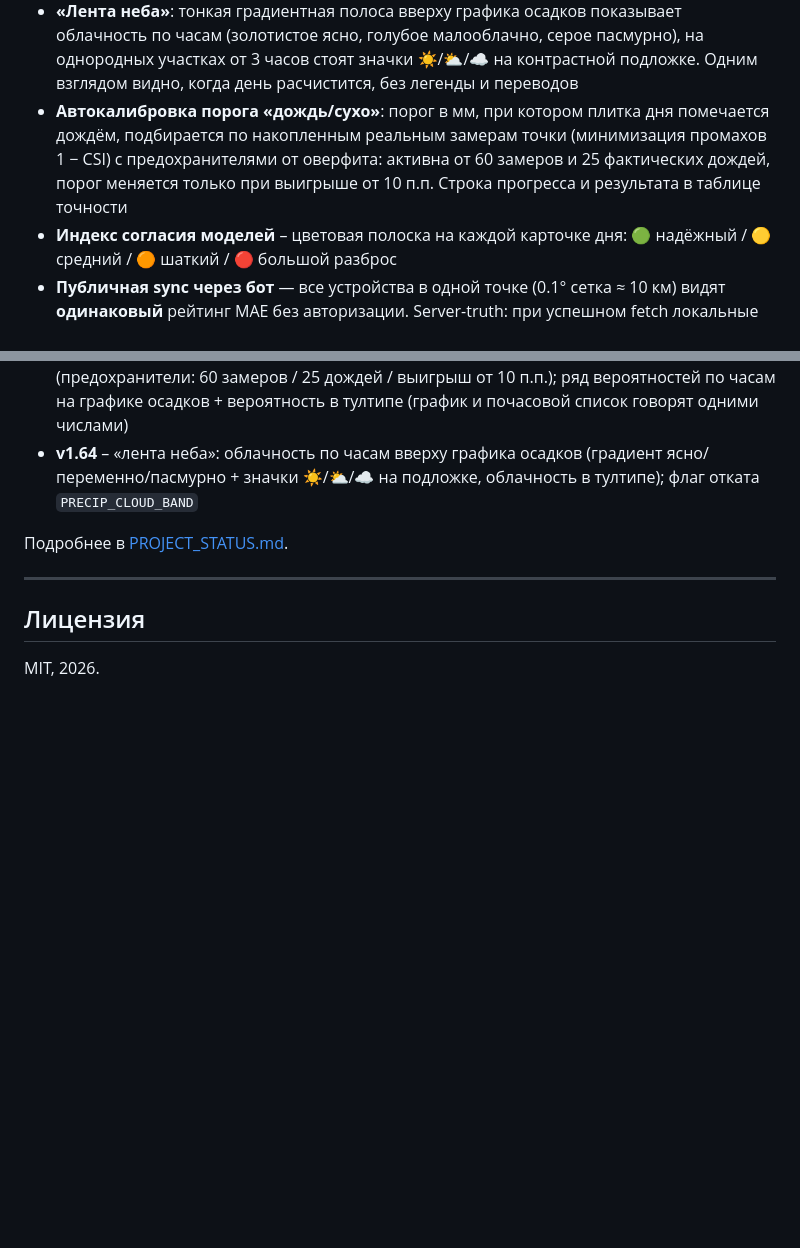
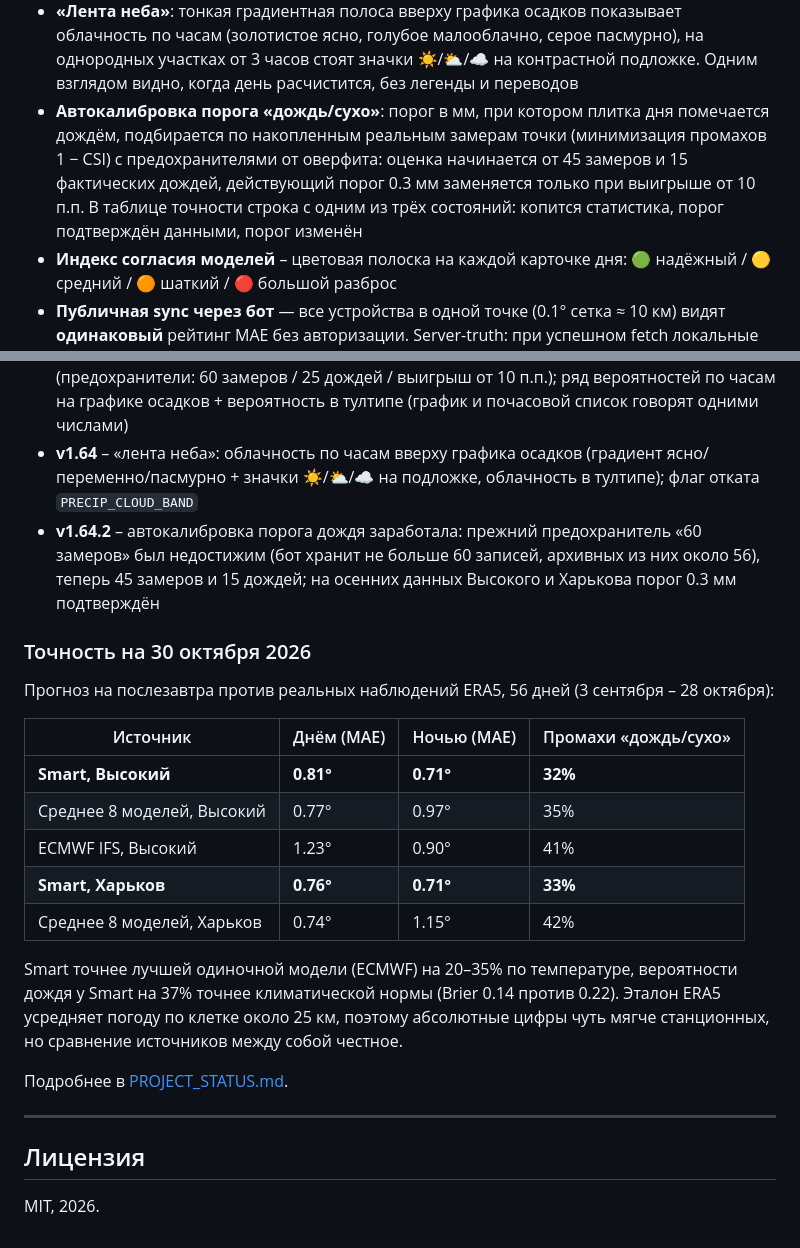
Before and after one commit to meteo-star/kharkiv-weather, a Markdown page: README.md, 2 parts joined by grey strips. Drawn GitHub-style; blank space fills up the shorter version.

Commit message:
docs: README до v1.64.2 (автокалибровка 45/15 и три состояния, срез точности на 30.10)
Co-Authored-By: Claude Opus 5.5 <noreply@anthropic.com>

```diff
--- a/README.md
+++ b/README.md
@@ -36,7 +36,7 @@
 - **Полоса «возможных осадков» на графике** — поверх медианной линии график 48ч рисует полупрозрачную полосу самого мокрого сценария ансамбля: когда дождь видит меньшинство сценариев, график показывает тень «возможен дождь до X мм» вместо пустого нуля, противоречащего списку дней
 - **График осадков говорит на трёх языках сразу**: сплошная линия (сколько скорее всего выпадет, мм/ч), пунктирная полоса (потолок самого мокрого сценария), ряд вероятностей по часам под графиком (те же проценты, что в почасовом списке: от 20% голубые, от 60% яркие). Тултип часа отдаёт всё вместе: мм, «💧 73%» и облачность
 - **«Лента неба»**: тонкая градиентная полоса вверху графика осадков показывает облачность по часам (золотистое ясно, голубое малооблачно, серое пасмурно), на однородных участках от 3 часов стоят значки ☀️/⛅/☁️ на контрастной подложке. Одним взглядом видно, когда день расчистится, без легенды и переводов
-- **Автокалибровка порога «дождь/сухо»**: порог в мм, при котором плитка дня помечается дождём, подбирается по накопленным реальным замерам точки (минимизация промахов 1 − CSI) с предохранителями от оверфита: активна от 60 замеров и 25 фактических дождей, порог меняется только при выигрыше от 10 п.п. Строка прогресса и результата в таблице точности
+- **Автокалибровка порога «дождь/сухо»**: порог в мм, при котором плитка дня помечается дождём, подбирается по накопленным реальным замерам точки (минимизация промахов 1 − CSI) с предохранителями от оверфита: оценка начинается от 45 замеров и 15 фактических дождей, действующий порог 0.3 мм заменяется только при выигрыше от 10 п.п. В таблице точности строка с одним из трёх состояний: копится статистика, порог подтверждён данными, порог изменён
 - **Индекс согласия моделей** – цветовая полоска на каждой карточке дня: 🟢 надёжный / 🟡 средний / 🟠 шаткий / 🔴 большой разброс
 - **Публичная sync через бот** — все устройства в одной точке (0.1° сетка ≈ 10 км) видят **одинаковый** рейтинг MAE без авторизации. Server-truth: при успешном fetch локальные данные полностью заменяются серверными
 
@@ -207,6 +207,22 @@ python -m http.server 8000 --bind 127.0.0.1
 - **v1.62.2** – сводка бота без внутренних противоречий: заголовок из состояния текущего часа (не суточного кода), «Дождя не ожидается» не пишется при идущей мороси, «завтра» без оксюморона «Морось, без осадков»; плавное сворачивание hero возвращено и доведено до 0.55s с мягким затуханием (v1.62.3-62.4)
 - **v1.63** – автокалибровка порога «дождь/сухо» по накопленным замерам точки (предохранители: 60 замеров / 25 дождей / выигрыш от 10 п.п.); ряд вероятностей по часам на графике осадков + вероятность в тултипе (график и почасовой список говорят одними числами)
 - **v1.64** – «лента неба»: облачность по часам вверху графика осадков (градиент ясно/переменно/пасмурно + значки ☀️/⛅/☁️ на подложке, облачность в тултипе); флаг отката `PRECIP_CLOUD_BAND`
+- **v1.64.2** – автокалибровка порога дождя заработала: прежний предохранитель «60 замеров» был недостижим (бот хранит не больше 60 записей, архивных из них около 56), теперь 45 замеров и 15 дождей; на осенних данных Высокого и Харькова порог 0.3 мм подтверждён
+
+
+### Точность на 30 октября 2026
+
+Прогноз на послезавтра против реальных наблюдений ERA5, 56 дней (3 сентября – 28 октября):
+
+| Источник | Днём (MAE) | Ночью (MAE) | Промахи «дождь/сухо» |
+|---|---|---|---|
+| **Smart, Высокий** | **0.81°** | **0.71°** | **32%** |
+| Среднее 8 моделей, Высокий | 0.77° | 0.97° | 35% |
+| ECMWF IFS, Высокий | 1.23° | 0.90° | 41% |
+| **Smart, Харьков** | **0.76°** | **0.71°** | **33%** |
+| Среднее 8 моделей, Харьков | 0.74° | 1.15° | 42% |
+
+Smart точнее лучшей одиночной модели (ECMWF) на 20–35% по температуре, вероятности дождя у Smart на 37% точнее климатической нормы (Brier 0.14 против 0.22). Эталон ERA5 усредняет погоду по клетке около 25 км, поэтому абсолютные цифры чуть мягче станционных, но сравнение источников между собой честное.
 
 Подробнее в [PROJECT_STATUS.md](PROJECT_STATUS.md).
 
```
